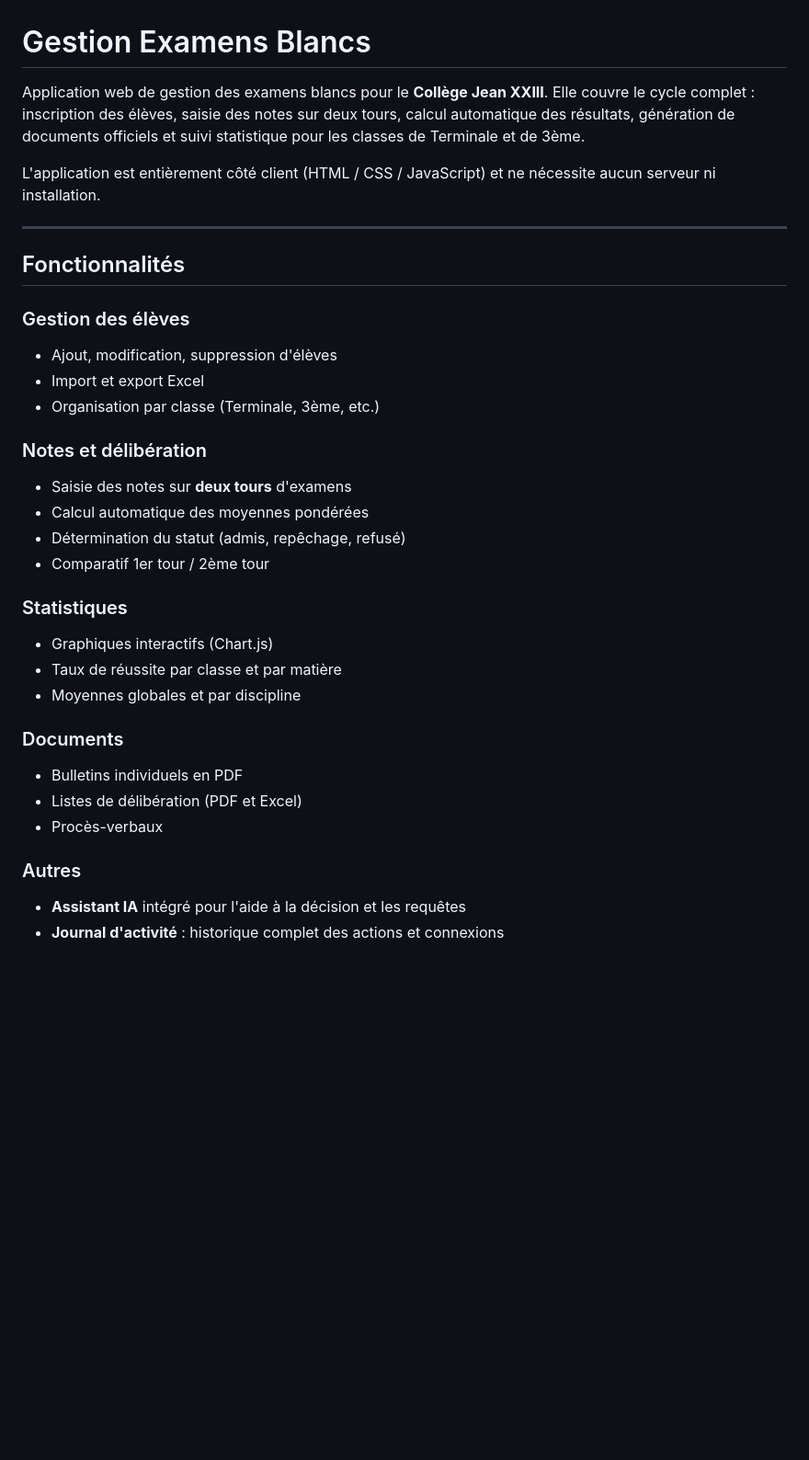
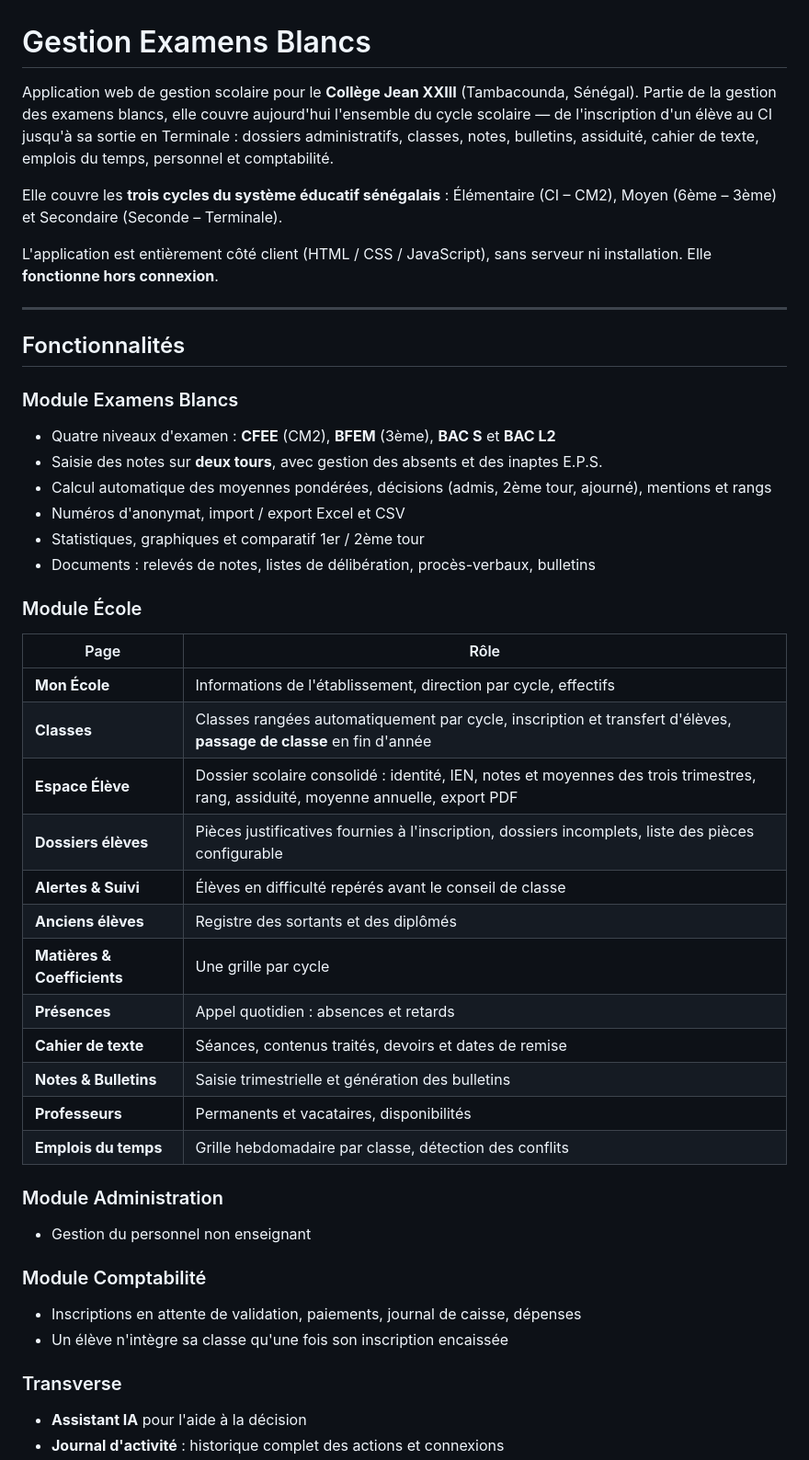
Before and after one commit to cjr23/Gestion-Examens-Blancs, a Markdown page: README.md, the part around one of its changes. Shown at 92% size. Rendered like a GitHub page; blank space fills up the shorter version.

```diff
--- a/README.md
+++ b/README.md
@@ -1,34 +1,51 @@
 # Gestion Examens Blancs
 
-Application web de gestion des examens blancs pour le **Collège Jean XXIII**. Elle couvre le cycle complet : inscription des élèves, saisie des notes sur deux tours, calcul automatique des résultats, génération de documents officiels et suivi statistique pour les classes de Terminale et de 3ème.
+Application web de gestion scolaire pour le **Collège Jean XXIII** (Tambacounda, Sénégal). Partie de la gestion des examens blancs, elle couvre aujourd'hui l'ensemble du cycle scolaire — de l'inscription d'un élève au CI jusqu'à sa sortie en Terminale : dossiers administratifs, classes, notes, bulletins, assiduité, cahier de texte, emplois du temps, personnel et comptabilité.
 
-L'application est entièrement côté client (HTML / CSS / JavaScript) et ne nécessite aucun serveur ni installation.
+Elle couvre les **trois cycles du système éducatif sénégalais** : Élémentaire (CI – CM2), Moyen (6ème – 3ème) et Secondaire (Seconde – Terminale).
+
+L'application est entièrement côté client (HTML / CSS / JavaScript), sans serveur ni installation. Elle **fonctionne hors connexion**.
 
 ---
 
 ## Fonctionnalités
 
-### Gestion des élèves
-- Ajout, modification, suppression d'élèves
-- Import et export Excel
-- Organisation par classe (Terminale, 3ème, etc.)
+### Module Examens Blancs
 
-### Notes et délibération
-- Saisie des notes sur **deux tours** d'examens
-- Calcul automatique des moyennes pondérées
-- Détermination du statut (admis, repêchage, refusé)
-- Comparatif 1er tour / 2ème tour
+- Quatre niveaux d'examen : **CFEE** (CM2), **BFEM** (3ème), **BAC S** et **BAC L2**
+- Saisie des notes sur **deux tours**, avec gestion des absents et des inaptes E.P.S.
+- Calcul automatique des moyennes pondérées, décisions (admis, 2ème tour, ajourné), mentions et rangs
+- Numéros d'anonymat, import / export Excel et CSV
+- Statistiques, graphiques et comparatif 1er / 2ème tour
+- Documents : relevés de notes, listes de délibération, procès-verbaux, bulletins
 
-### Statistiques
-- Graphiques interactifs (Chart.js)
-- Taux de réussite par classe et par matière
-- Moyennes globales et par discipline
+### Module École
 
-### Documents
-- Bulletins individuels en PDF
-- Listes de délibération (PDF et Excel)
-- Procès-verbaux
+| Page | Rôle |
+|------|------|
+| **Mon École** | Informations de l'établissement, direction par cycle, effectifs |
+| **Classes** | Classes rangées automatiquement par cycle, inscription et transfert d'élèves, **passage de classe** en fin d'année |
+| **Espace Élève** | Dossier scolaire consolidé : identité, IEN, notes et moyennes des trois trimestres, rang, assiduité, moyenne annuelle, export PDF |
+| **Dossiers élèves** | Pièces justificatives fournies à l'inscription, dossiers incomplets, liste des pièces configurable |
+| **Alertes & Suivi** | Élèves en difficulté repérés avant le conseil de classe |
+| **Anciens élèves** | Registre des sortants et des diplômés |
+| **Matières & Coefficients** | Une grille par cycle |
+| **Présences** | Appel quotidien : absences et retards |
+| **Cahier de texte** | Séances, contenus traités, devoirs et dates de remise |
+| **Notes & Bulletins** | Saisie trimestrielle et génération des bulletins |
+| **Professeurs** | Permanents et vacataires, disponibilités |
+| **Emplois du temps** | Grille hebdomadaire par classe, détection des conflits |
 
-### Autres
-- **Assistant IA** intégré pour l'aide à la décision et les requêtes
+### Module Administration
+
+- Gestion du personnel non enseignant
+
+### Module Comptabilité
+
+- Inscriptions en attente de validation, paiements, journal de caisse, dépenses
+- Un élève n'intègre sa classe qu'une fois son inscription encaissée
+
+### Transverse
+
+- **Assistant IA** pour l'aide à la décision
 - **Journal d'activité** : historique complet des actions et connexions
```
Also changed, not shown: other parts of README.md (+94 -25 lines).
